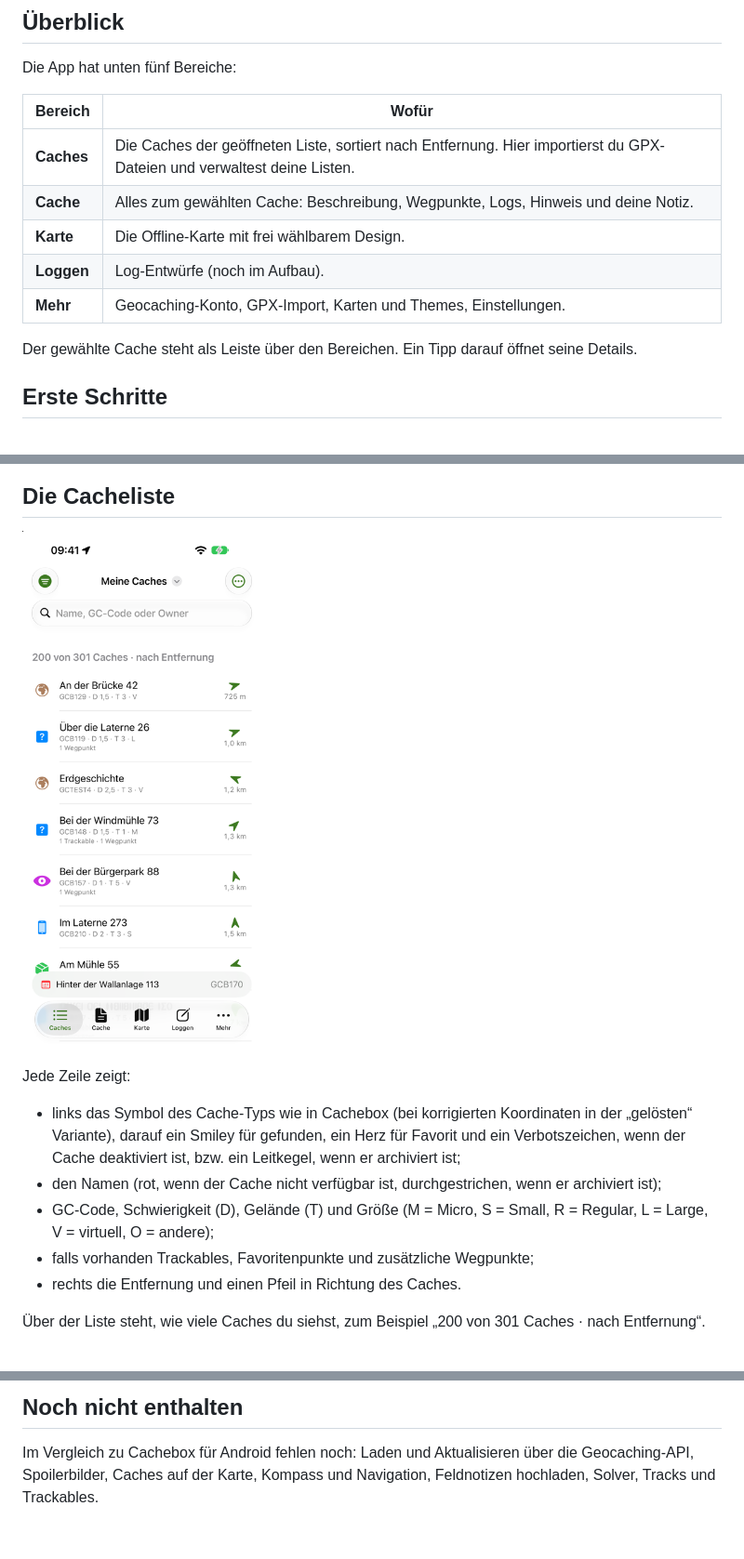
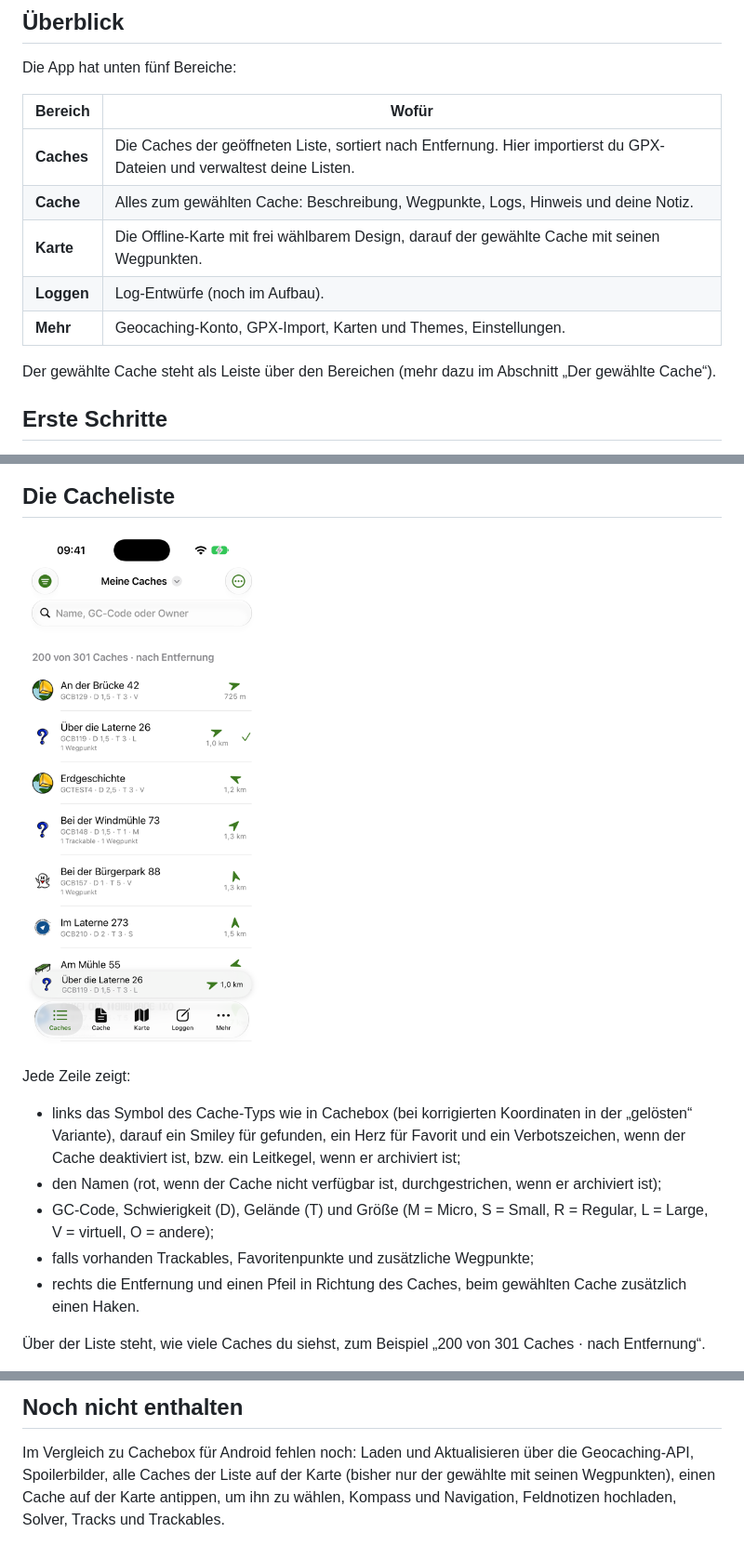
Before and after one commit to Longri/iCachebox, a Markdown page: docs/anleitung/README.md, 3 parts joined by grey strips. Shown at 93% size. Drawn GitHub-style; pictures changed too: docs/anleitung/bilder/liste.png.

```diff
--- a/docs/anleitung/README.md
+++ b/docs/anleitung/README.md
@@ -11,11 +11,11 @@ Die App hat unten fünf Bereiche:
 | --- | --- |
 | **Caches** | Die Caches der geöffneten Liste, sortiert nach Entfernung. Hier importierst du GPX-Dateien und verwaltest deine Listen. |
 | **Cache** | Alles zum gewählten Cache: Beschreibung, Wegpunkte, Logs, Hinweis und deine Notiz. |
-| **Karte** | Die Offline-Karte mit frei wählbarem Design. |
+| **Karte** | Die Offline-Karte mit frei wählbarem Design, darauf der gewählte Cache mit seinen Wegpunkten. |
 | **Loggen** | Log-Entwürfe (noch im Aufbau). |
 | **Mehr** | Geocaching-Konto, GPX-Import, Karten und Themes, Einstellungen. |
 
-Der gewählte Cache steht als Leiste über den Bereichen. Ein Tipp darauf öffnet seine Details.
+Der gewählte Cache steht als Leiste über den Bereichen (mehr dazu im Abschnitt „Der gewählte Cache“).
 
 ## Erste Schritte
 
@@ -84,7 +84,7 @@ Jede Zeile zeigt:
 - GC-Code, Schwierigkeit (D), Gelände (T) und Größe (M = Micro, S = Small, R = Regular, L = Large, V = virtuell,
   O = andere);
 - falls vorhanden Trackables, Favoritenpunkte und zusätzliche Wegpunkte;
-- rechts die Entfernung und einen Pfeil in Richtung des Caches.
+- rechts die Entfernung und einen Pfeil in Richtung des Caches, beim gewählten Cache zusätzlich einen Haken.
 
 Über der Liste steht, wie viele Caches du siehst, zum Beispiel „200 von 301 Caches · nach Entfernung“.
 
@@ -167,4 +195,5 @@ keine Caches. Ist die Datei beschädigt, nennt die Fehlermeldung die Zeile, an d
 ## Noch nicht enthalten
 
 Im Vergleich zu Cachebox für Android fehlen noch: Laden und Aktualisieren über die Geocaching-API, Spoilerbilder,
-Caches auf der Karte, Kompass und Navigation, Feldnotizen hochladen, Solver, Tracks und Trackables.
+alle Caches der Liste auf der Karte (bisher nur der gewählte mit seinen Wegpunkten), einen Cache auf der Karte
+antippen, um ihn zu wählen, Kompass und Navigation, Feldnotizen hochladen, Solver, Tracks und Trackables.
```
Also changed, not shown: other parts of docs/anleitung/README.md (+29 -1 lines), CLAUDE.md (+12 -2 lines), docs/anleitung/bilder/details.png, docs/anleitung/bilder/karte-cache.jpg (added), docs/anleitung/bilder/listenmenue.png, 12 other files.
